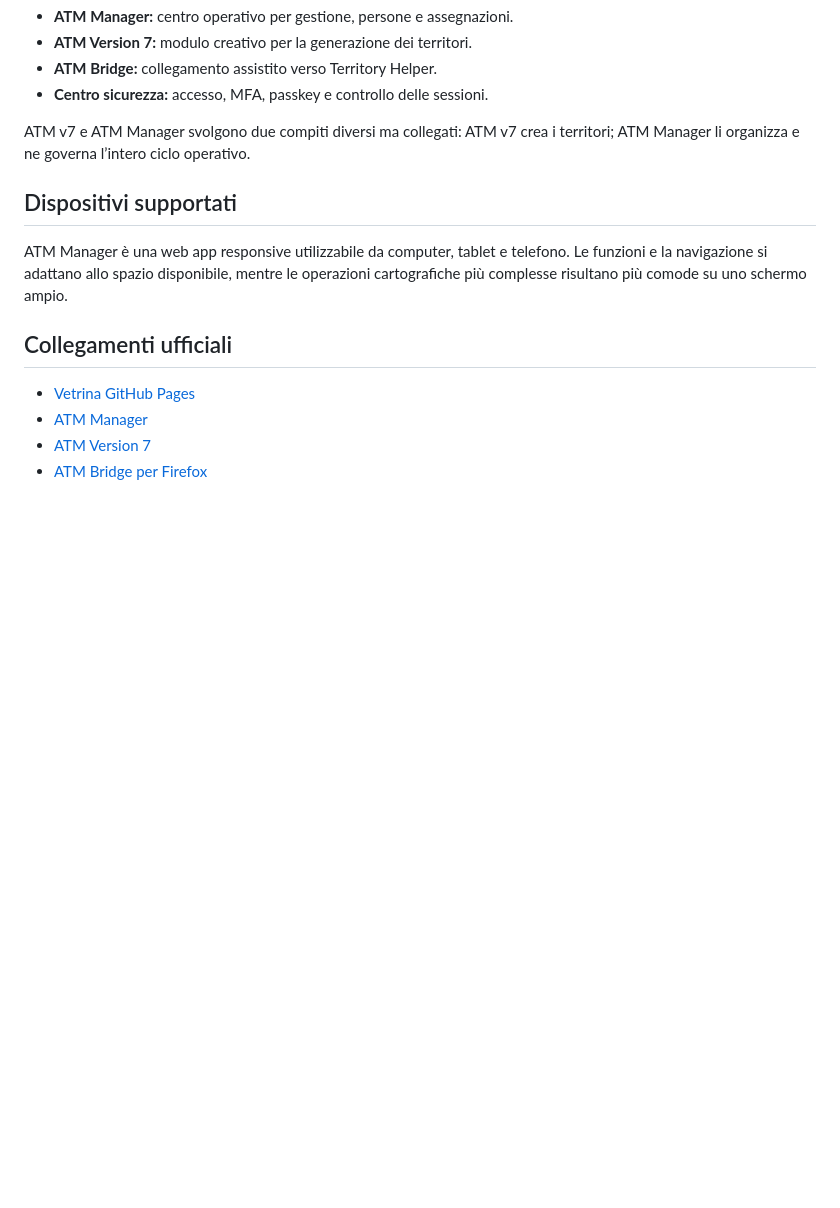
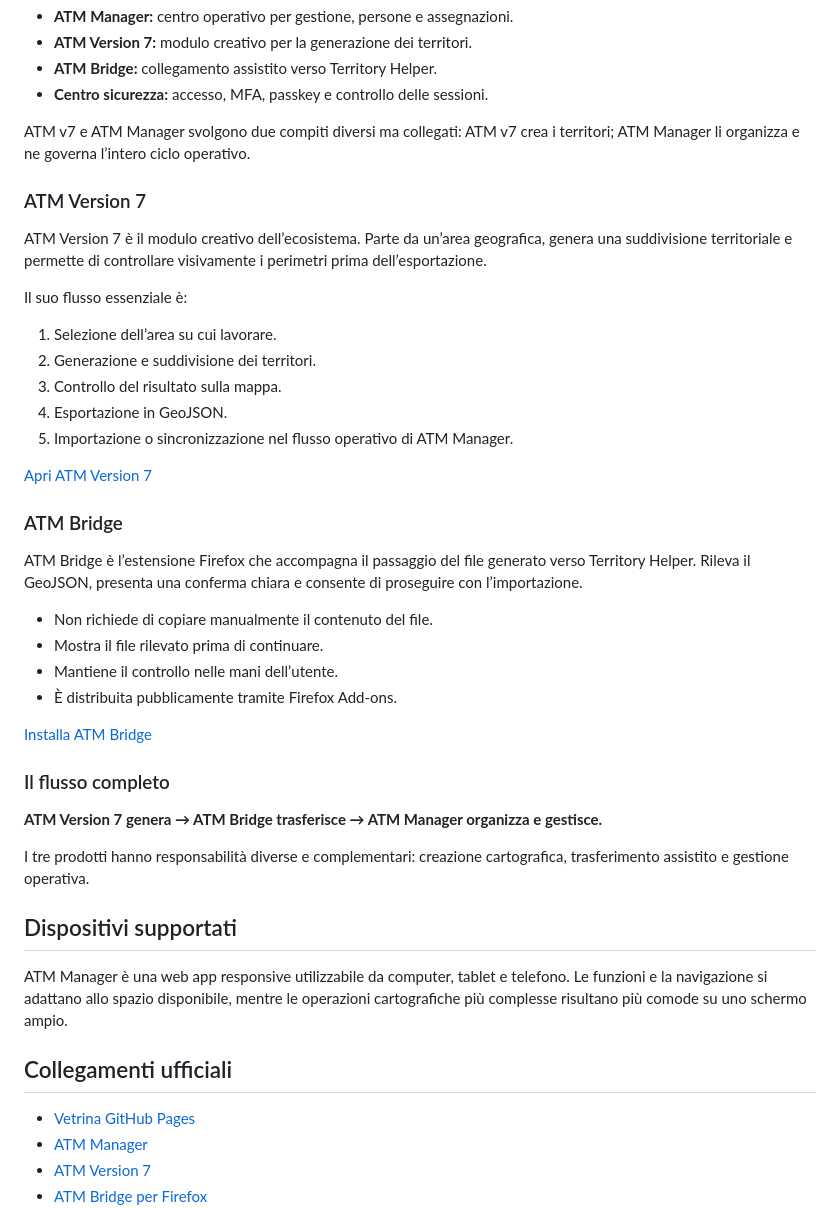
Before and after one commit to stefano-dotcom/ATM-Territory-Maker, a Markdown page: README.md, the part around the change. Rendered like a GitHub page; blank space fills up the shorter version.

```diff
--- a/README.md
+++ b/README.md
@@ -83,6 +83,37 @@ Il proprietario dello Space può invitare il proprio team e gestire il ciclo di
 
 ATM v7 e ATM Manager svolgono due compiti diversi ma collegati: ATM v7 crea i territori; ATM Manager li organizza e ne governa l’intero ciclo operativo.
 
+### ATM Version 7
+
+ATM Version 7 è il modulo creativo dell’ecosistema. Parte da un’area geografica, genera una suddivisione territoriale e permette di controllare visivamente i perimetri prima dell’esportazione.
+
+Il suo flusso essenziale è:
+
+1. Selezione dell’area su cui lavorare.
+2. Generazione e suddivisione dei territori.
+3. Controllo del risultato sulla mappa.
+4. Esportazione in GeoJSON.
+5. Importazione o sincronizzazione nel flusso operativo di ATM Manager.
+
+[Apri ATM Version 7](https://atm-v7.netlify.app/)
+
+### ATM Bridge
+
+ATM Bridge è l’estensione Firefox che accompagna il passaggio del file generato verso Territory Helper. Rileva il GeoJSON, presenta una conferma chiara e consente di proseguire con l’importazione.
+
+- Non richiede di copiare manualmente il contenuto del file.
+- Mostra il file rilevato prima di continuare.
+- Mantiene il controllo nelle mani dell’utente.
+- È distribuita pubblicamente tramite Firefox Add-ons.
+
+[Installa ATM Bridge](https://addons.mozilla.org/it/firefox/addon/atm-bridge/)
+
+### Il flusso completo
+
+**ATM Version 7 genera → ATM Bridge trasferisce → ATM Manager organizza e gestisce.**
+
+I tre prodotti hanno responsabilità diverse e complementari: creazione cartografica, trasferimento assistito e gestione operativa.
+
 ## Dispositivi supportati
 
 ATM Manager è una web app responsive utilizzabile da computer, tablet e telefono. Le funzioni e la navigazione si adattano allo spazio disponibile, mentre le operazioni cartografiche più complesse risultano più comode su uno schermo ampio.
```
Also changed, not shown: atm-bridge-logo.png (added), 3 other files.
